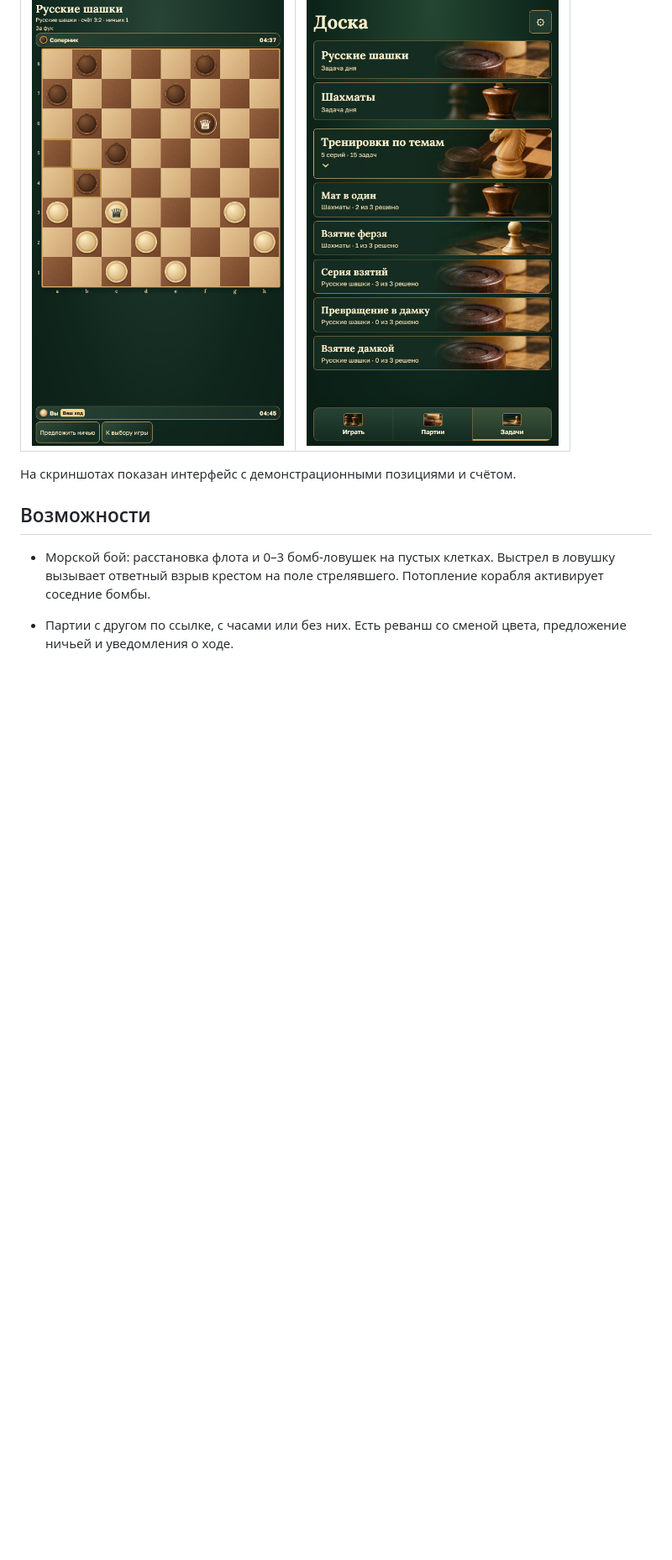
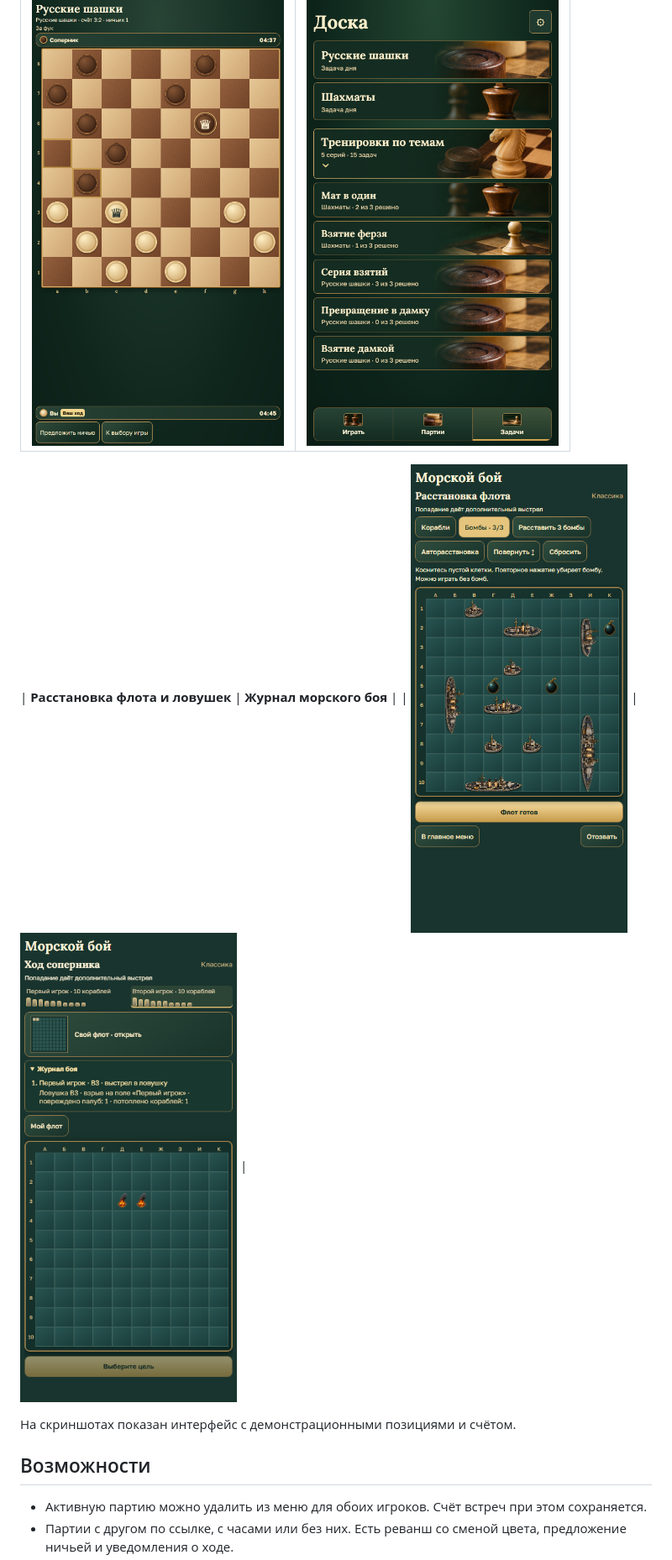
Before and after one commit to Eksailed/botshah, a Markdown page: README.md, the part around one of its changes. Shown at 84% size. GitHub-like rendering; pictures changed too: docs/screenshots/battleship-journal.png (added), docs/screenshots/battleship-setup.png (added); blank space fills up the shorter version.

Commit message:
Обновить морской бой, меню партий и описание проекта

```diff
--- a/README.md
+++ b/README.md
@@ -18,12 +18,14 @@
 | **Русские шашки** | **Тренировки** |
 | <img src="docs/screenshots/draughts.png" alt="Шашечная партия с дамками и часами" width="300"> | <img src="docs/screenshots/training.png" alt="Тематические тренировки с прогрессом" width="300"> |
 
+| **Расстановка флота и ловушек** | **Журнал морского боя** |
+| <img src="docs/screenshots/battleship-setup.png" alt="Расстановка кораблей и трёх бомб на поле" width="300"> | <img src="docs/screenshots/battleship-journal.png" alt="Журнал с выстрелом в ловушку и результатом ответного взрыва" width="300"> |
+
 На скриншотах показан интерфейс с демонстрационными позициями и счётом.
 
 ## Возможности
 
-- Морской бой: расстановка флота и 0–3 бомб-ловушек на пустых клетках. Выстрел в ловушку вызывает ответный взрыв крестом на поле стрелявшего. Потопление корабля активирует соседние бомбы.
-
+- Активную партию можно удалить из меню для обоих игроков. Счёт встреч при этом сохраняется.
 - Партии с другом по ссылке, с часами или без них. Есть реванш со сменой цвета, предложение ничьей и уведомления о ходе.
 - Счёт встреч отдельно для шахмат и шашек. Завершённые партии можно открыть из архива и пересмотреть по ходам.
 - Тренировка с компьютером на двух уровнях сложности с отменой хода.
```
Also changed, not shown: other parts of README.md (+10 -4 lines), docs/plans/запуск-в-telegram.md (+1 -1 lines), docs/specs/морской-бой.md (+1 -1 lines), 11 other files.
